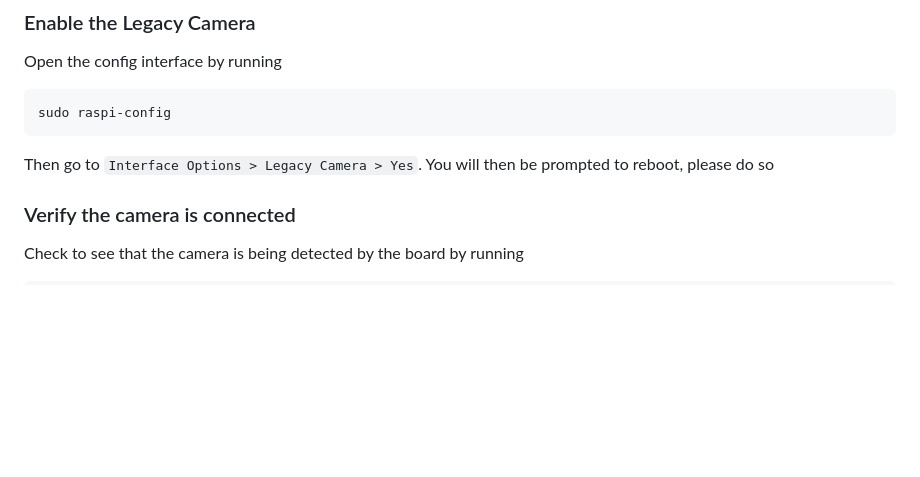
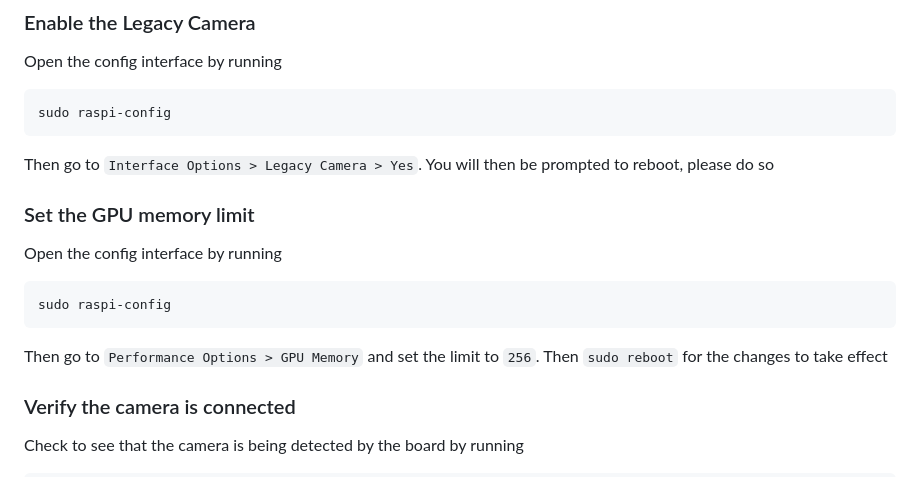
Before and after one commit to ArvinFlores/FloresCCTVStreamServer, a Markdown page: README.md, the part around the change. GitHub-like rendering; blank space fills up the shorter version.

Commit message:
Update README with GPU mem section

````diff
--- a/README.md
+++ b/README.md
@@ -71,6 +71,13 @@ Open the config interface by running
 sudo raspi-config
 ```
 Then go to `Interface Options > Legacy Camera > Yes`. You will then be prompted to reboot, please do so
+
+### Set the GPU memory limit
+Open the config interface by running
+```
+sudo raspi-config
+```
+Then go to `Performance Options > GPU Memory` and set the limit to `256`. Then `sudo reboot` for the changes to take effect
 
 ### Verify the camera is connected
 Check to see that the camera is being detected by the board by running
````
